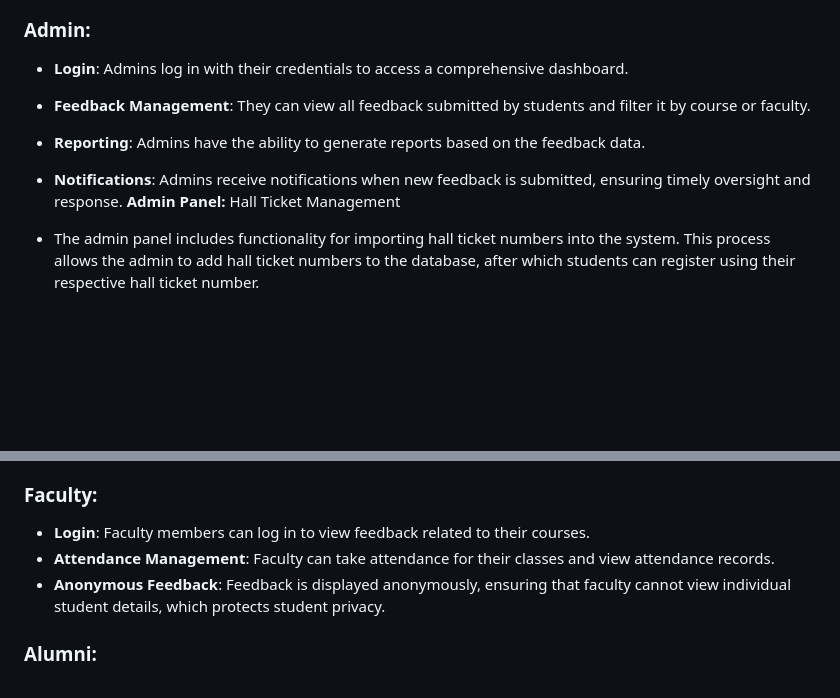
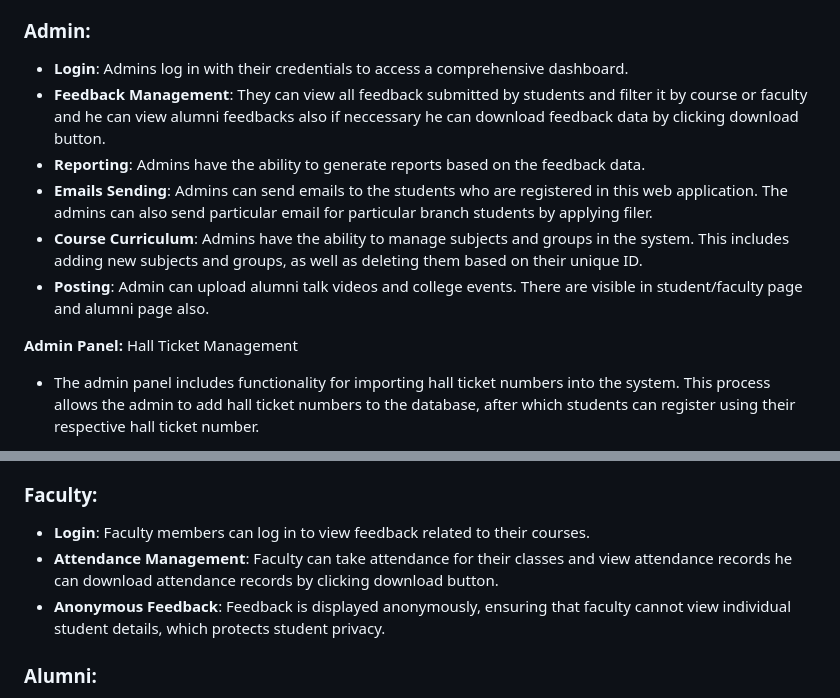
Before and after one commit to irrinkisatish/studentonlinefeedback, a Markdown page: README.md, 2 parts joined by grey strips. GitHub-like rendering; blank space fills up the shorter version.

```diff
--- a/README.md
+++ b/README.md
@@ -118,9 +118,12 @@ Use the following MySQL command to import the database:
 
 ### Admin:
 - **Login**: Admins log in with their credentials to access a comprehensive dashboard.
-- **Feedback Management**: They can view all feedback submitted by students and filter it by course or faculty.
+- **Feedback Management**: They can view all feedback submitted by students and filter it by course or faculty and he can view alumni feedbacks also if neccessary he can download feedback data by clicking download button.
 - **Reporting**: Admins have the ability to generate reports based on the feedback data.
-- **Notifications**: Admins receive notifications when new feedback is submitted, ensuring timely oversight and response.
+- **Emails Sending**: Admins can send emails to the students who are registered in this web application. The admins can also send particular email for particular branch students by applying filer.
+- **Course Curriculum**: Admins have the ability to manage subjects and groups in the system. This includes adding new subjects and groups, as well as deleting them based on their unique ID.
+- **Posting**: Admin can upload alumni talk videos and college events. There are visible in student/faculty page and alumni page also.
+
 **Admin Panel:** Hall Ticket Management
 
 - The admin panel includes functionality for importing hall ticket numbers into the system. This process allows the admin to add hall ticket numbers to the database, after which students can register using their respective hall ticket number.
@@ -169,7 +172,7 @@ The file can be in `.txt` or `.csv` format and should follow the structure below
 
 ### Faculty:
 - **Login**: Faculty members can log in to view feedback related to their courses.
-- **Attendance Management**: Faculty can take attendance for their classes and view attendance records.
+- **Attendance Management**: Faculty can take attendance for their classes and view attendance records he can download attendance records by clicking download button.
 - **Anonymous Feedback**: Feedback is displayed anonymously, ensuring that faculty cannot view individual student details, which protects student privacy.
 
 ### Alumni:
```
